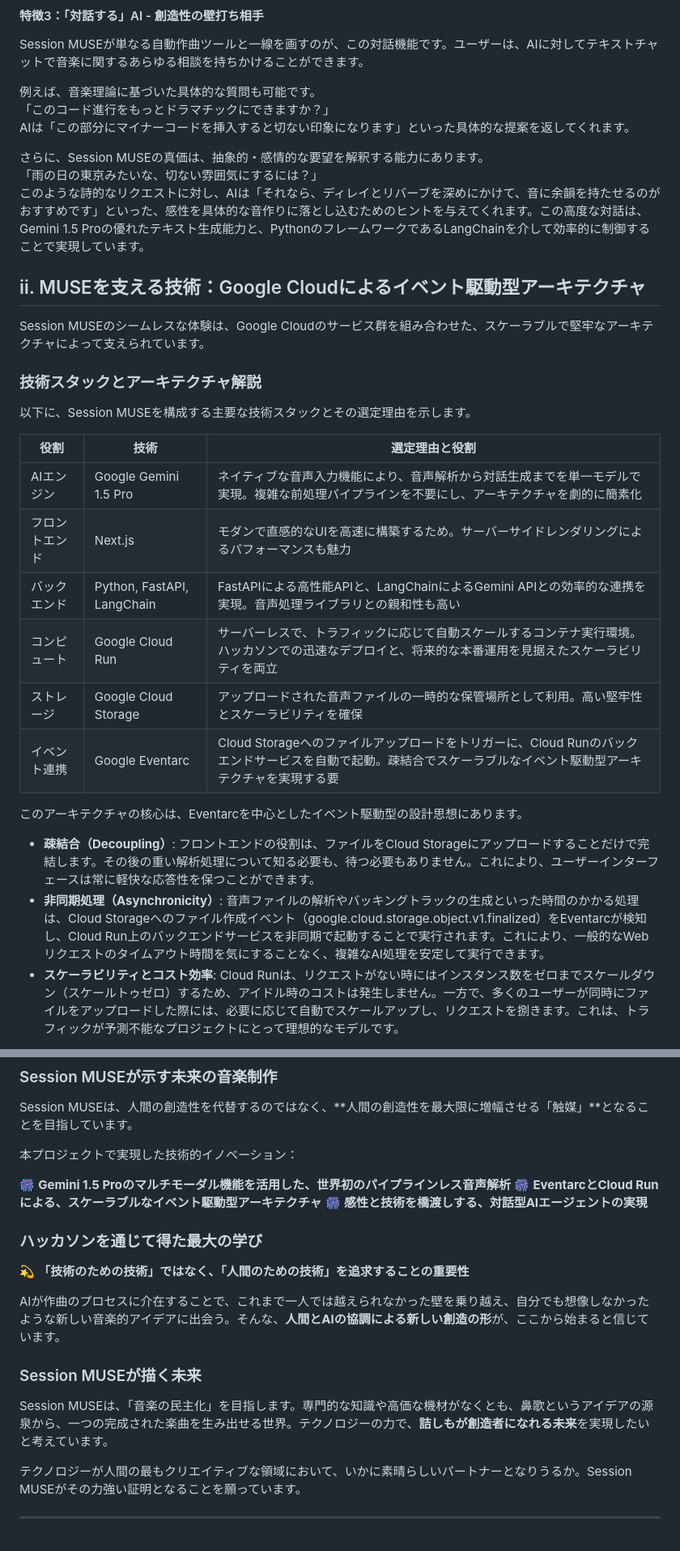
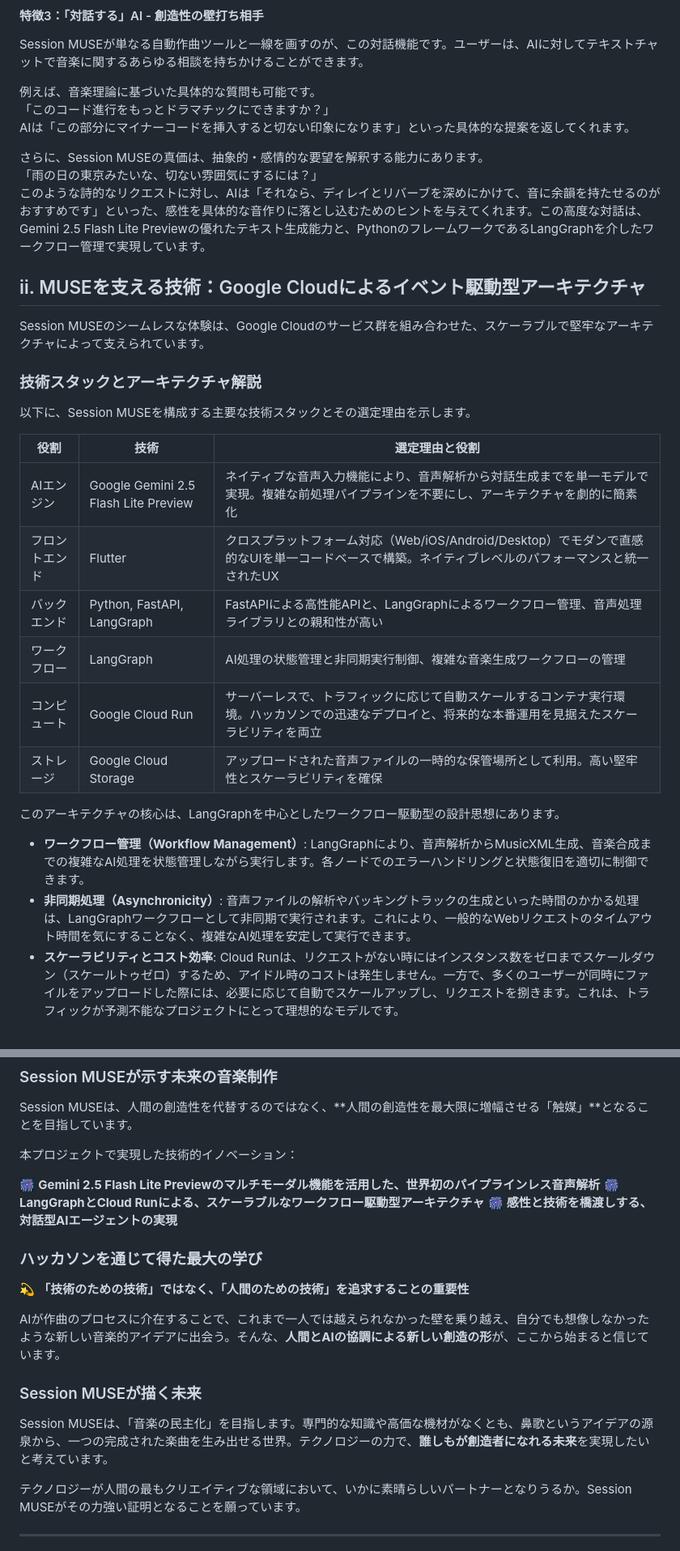
Before and after one commit to xxkuboxx/ai-hackathon-20250502, a Markdown page: story.md, 2 parts joined by grey strips. Shown at 81% size. GitHub-like rendering.

```diff
--- a/story.md
+++ b/story.md
@@ -104,7 +104,7 @@ AIは「この部分にマイナーコードを挿入すると切ない印象に
 
 さらに、Session MUSEの真価は、抽象的・感情的な要望を解釈する能力にあります。
 「雨の日の東京みたいな、切ない雰囲気にするには？」
-このような詩的なリクエストに対し、AIは「それなら、ディレイとリバーブを深めにかけて、音に余韻を持たせるのがおすすめです」といった、感性を具体的な音作りに落とし込むためのヒントを与えてくれます。この高度な対話は、Gemini 1.5 Proの優れたテキスト生成能力と、PythonのフレームワークであるLangChainを介して効率的に制御することで実現しています。
+このような詩的なリクエストに対し、AIは「それなら、ディレイとリバーブを深めにかけて、音に余韻を持たせるのがおすすめです」といった、感性を具体的な音作りに落とし込むためのヒントを与えてくれます。この高度な対話は、Gemini 2.5 Flash Lite Previewの優れたテキスト生成能力と、PythonのフレームワークであるLangGraphを介したワークフロー管理で実現しています。
 
 ## ⅱ. MUSEを支える技術：Google Cloudによるイベント駆動型アーキテクチャ
 
@@ -116,17 +116,17 @@ Session MUSEのシームレスな体験は、Google Cloudのサービス群を
 
 | 役割 | 技術 | 選定理由と役割 |
 |------|------|----------------|
-| AIエンジン | Google Gemini 1.5 Pro | ネイティブな音声入力機能により、音声解析から対話生成までを単一モデルで実現。複雑な前処理パイプラインを不要にし、アーキテクチャを劇的に簡素化 |
-| フロントエンド | Next.js | モダンで直感的なUIを高速に構築するため。サーバーサイドレンダリングによるパフォーマンスも魅力 |
-| バックエンド | Python, FastAPI, LangChain | FastAPIによる高性能APIと、LangChainによるGemini APIとの効率的な連携を実現。音声処理ライブラリとの親和性も高い |
+| AIエンジン | Google Gemini 2.5 Flash Lite Preview | ネイティブな音声入力機能により、音声解析から対話生成までを単一モデルで実現。複雑な前処理パイプラインを不要にし、アーキテクチャを劇的に簡素化 |
+| フロントエンド | Flutter | クロスプラットフォーム対応（Web/iOS/Android/Desktop）でモダンで直感的なUIを単一コードベースで構築。ネイティブレベルのパフォーマンスと統一されたUX |
+| バックエンド | Python, FastAPI, LangGraph | FastAPIによる高性能APIと、LangGraphによるワークフロー管理、音声処理ライブラリとの親和性が高い |
+| ワークフロー | LangGraph | AI処理の状態管理と非同期実行制御、複雑な音楽生成ワークフローの管理 |
 | コンピュート | Google Cloud Run | サーバーレスで、トラフィックに応じて自動スケールするコンテナ実行環境。ハッカソンでの迅速なデプロイと、将来的な本番運用を見据えたスケーラビリティを両立 |
 | ストレージ | Google Cloud Storage | アップロードされた音声ファイルの一時的な保管場所として利用。高い堅牢性とスケーラビリティを確保 |
-| イベント連携 | Google Eventarc | Cloud Storageへのファイルアップロードをトリガーに、Cloud Runのバックエンドサービスを自動で起動。疎結合でスケーラブルなイベント駆動型アーキテクチャを実現する要 |
 
-このアーキテクチャの核心は、Eventarcを中心としたイベント駆動型の設計思想にあります。
+このアーキテクチャの核心は、LangGraphを中心としたワークフロー駆動型の設計思想にあります。
 
-- **疎結合（Decoupling）**: フロントエンドの役割は、ファイルをCloud Storageにアップロードすることだけで完結します。その後の重い解析処理について知る必要も、待つ必要もありません。これにより、ユーザーインターフェースは常に軽快な応答性を保つことができます。
-- **非同期処理（Asynchronicity）**: 音声ファイルの解析やバッキングトラックの生成といった時間のかかる処理は、Cloud Storageへのファイル作成イベント（google.cloud.storage.object.v1.finalized）をEventarcが検知し、Cloud Run上のバックエンドサービスを非同期で起動することで実行されます。これにより、一般的なWebリクエストのタイムアウト時間を気にすることなく、複雑なAI処理を安定して実行できます。
+- **ワークフロー管理（Workflow Management）**: LangGraphにより、音声解析からMusicXML生成、音楽合成までの複雑なAI処理を状態管理しながら実行します。各ノードでのエラーハンドリングと状態復旧を適切に制御できます。
+- **非同期処理（Asynchronicity）**: 音声ファイルの解析やバッキングトラックの生成といった時間のかかる処理は、LangGraphワークフローとして非同期で実行されます。これにより、一般的なWebリクエストのタイムアウト時間を気にすることなく、複雑なAI処理を安定して実行できます。
 - **スケーラビリティとコスト効率**: Cloud Runは、リクエストがない時にはインスタンス数をゼロまでスケールダウン（スケールトゥゼロ）するため、アイドル時のコストは発生しません。一方で、多くのユーザーが同時にファイルをアップロードした際には、必要に応じて自動でスケールアップし、リクエストを捌きます。これは、トラフィックが予測不能なプロジェクトにとって理想的なモデルです。
 
 この設計は、単にGoogle Cloudのサービスを使ったというだけでなく、クラウドネイティブの原則に則って、パフォーマンス、スケーラビリティ、メンテナンス性を高いレベルで満たすことを目指した結果です。
@@ -271,8 +270,8 @@ Session MUSEは、人間の創造性を代替するのではなく、**人間の
 
 本プロジェクトで実現した技術的イノベーション：
 
-🎆 **Gemini 1.5 Proのマルチモーダル機能を活用した、世界初のパイプラインレス音声解析**
-🎆 **EventarcとCloud Runによる、スケーラブルなイベント駆動型アーキテクチャ**
+🎆 **Gemini 2.5 Flash Lite Previewのマルチモーダル機能を活用した、世界初のパイプラインレス音声解析**
+🎆 **LangGraphとCloud Runによる、スケーラブルなワークフロー駆動型アーキテクチャ**
 🎆 **感性と技術を橋渡しする、対話型AIエージェントの実現**
 
 ### ハッカソンを通じて得た最大の学び
@@ -283,7 +282,7 @@ AIが作曲のプロセスに介在することで、これまで一人では越
 
 ### Session MUSEが描く未来
 
-Session MUSEは、「音楽の民主化」を目指します。専門的な知識や高価な機材がなくとも、鼻歌というアイデアの源泉から、一つの完成された楽曲を生み出せる世界。テクノロジーの力で、**詰しもが創造者になれる未来**を実現したいと考えています。
+Session MUSEは、「音楽の民主化」を目指します。専門的な知識や高価な機材がなくとも、鼻歌というアイデアの源泉から、一つの完成された楽曲を生み出せる世界。テクノロジーの力で、**誰しもが創造者になれる未来**を実現したいと考えています。
 
 テクノロジーが人間の最もクリエイティブな領域において、いかに素晴らしいパートナーとなりうるか。Session MUSEがその力強い証明となることを願っています。
 
```
Also changed, not shown: other parts of story.md (+35 -36 lines).
